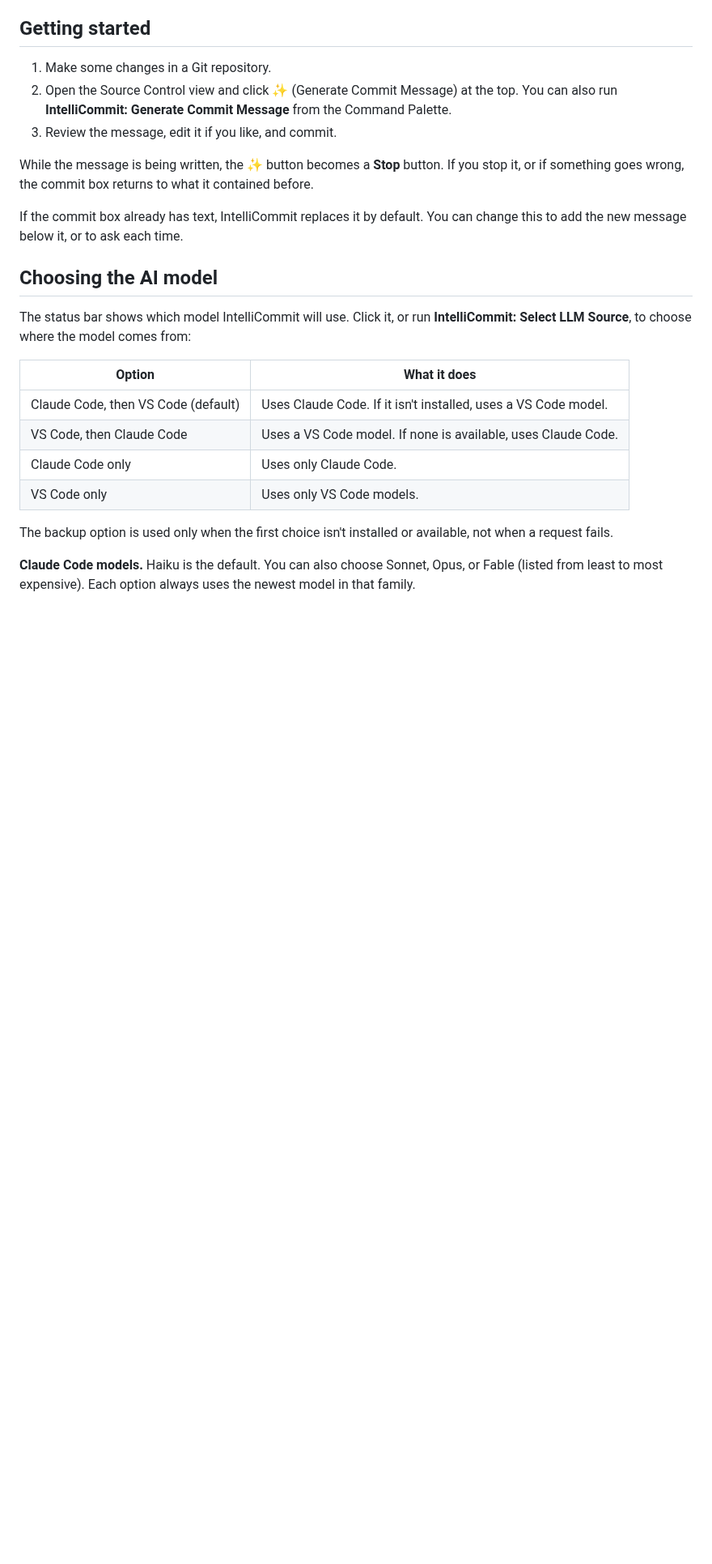
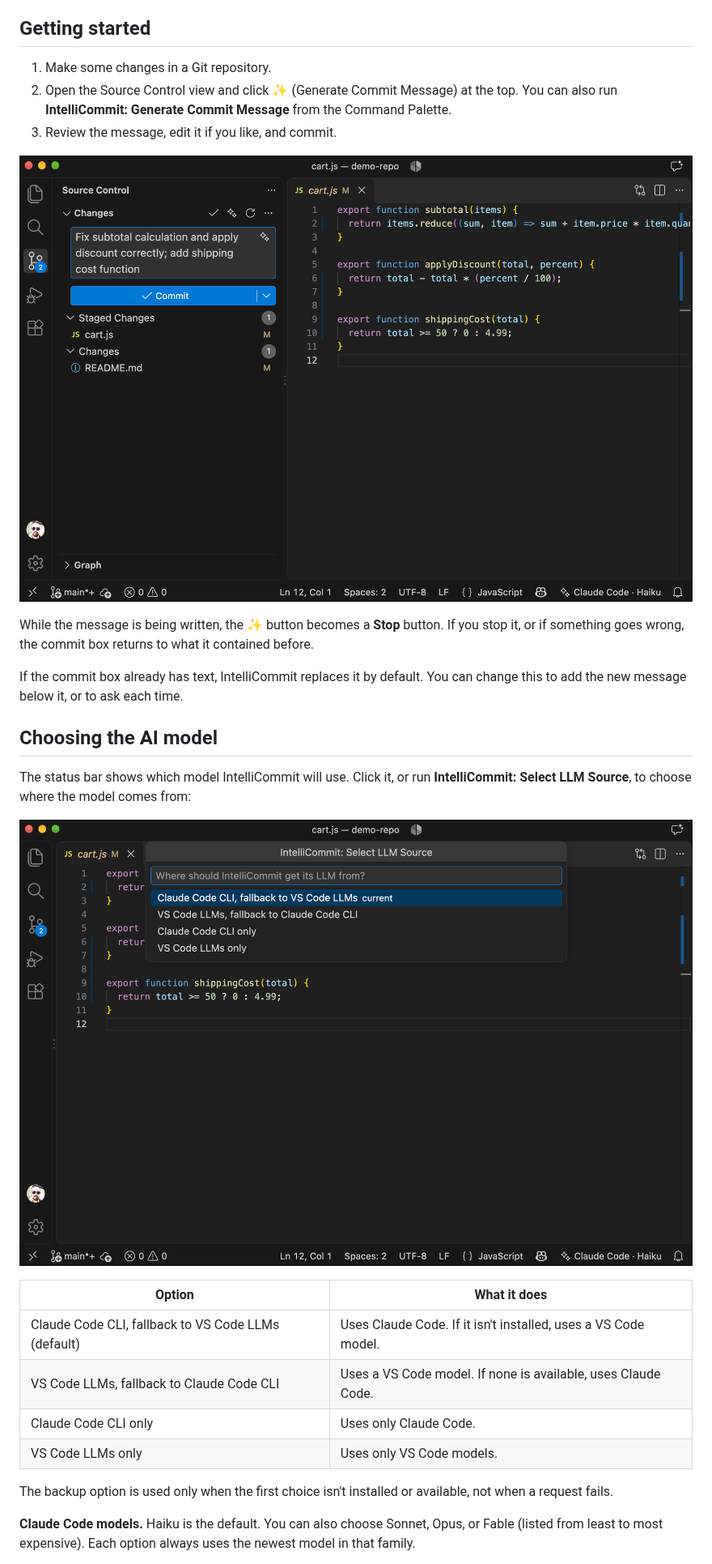
Before and after one commit to manomintis/intellicommit, a Markdown page: README.md, the part around one of its changes. Shown at 81% size. GitHub-like rendering; pictures changed too: images/message.png (added), images/model-picker.png (added); blank space fills up the shorter version.

Commit message:
Publish screenshots

```diff
--- a/README.md
+++ b/README.md
@@ -31,6 +31,8 @@ No extra subscription needed: IntelliCommit works with your existing Claude plan
 2. Open the Source Control view and click **✨** (Generate Commit Message) at the top. You can also run **IntelliCommit: Generate Commit Message** from the Command Palette.
 3. Review the message, edit it if you like, and commit.
 
+![A generated commit message in the Source Control view](images/message.png)
+
 While the message is being written, the ✨ button becomes a **Stop** button. If you stop it, or if something goes wrong, the commit box returns to what it contained before.
 
 If the commit box already has text, IntelliCommit replaces it by default. You can change this to add the new message below it, or to ask each time.
@@ -39,12 +41,14 @@ If the commit box already has text, IntelliCommit replaces it by default. You ca
 
 The status bar shows which model IntelliCommit will use. Click it, or run **IntelliCommit: Select LLM Source**, to choose where the model comes from:
 
+![The Select LLM Source picker](images/model-picker.png)
+
 | Option | What it does |
 |---|---|
-| Claude Code, then VS Code (default) | Uses Claude Code. If it isn't installed, uses a VS Code model. |
-| VS Code, then Claude Code | Uses a VS Code model. If none is available, uses Claude Code. |
-| Claude Code only | Uses only Claude Code. |
-| VS Code only | Uses only VS Code models. |
+| Claude Code CLI, fallback to VS Code LLMs (default) | Uses Claude Code. If it isn't installed, uses a VS Code model. |
+| VS Code LLMs, fallback to Claude Code CLI | Uses a VS Code model. If none is available, uses Claude Code. |
+| Claude Code CLI only | Uses only Claude Code. |
+| VS Code LLMs only | Uses only VS Code models. |
 
 The backup option is used only when the first choice isn't installed or available, not when a request fails.
 
```
Also changed, not shown: other parts of README.md (+3 -1 lines), images/icon.png, images/settings.png (added), 1 other file.
